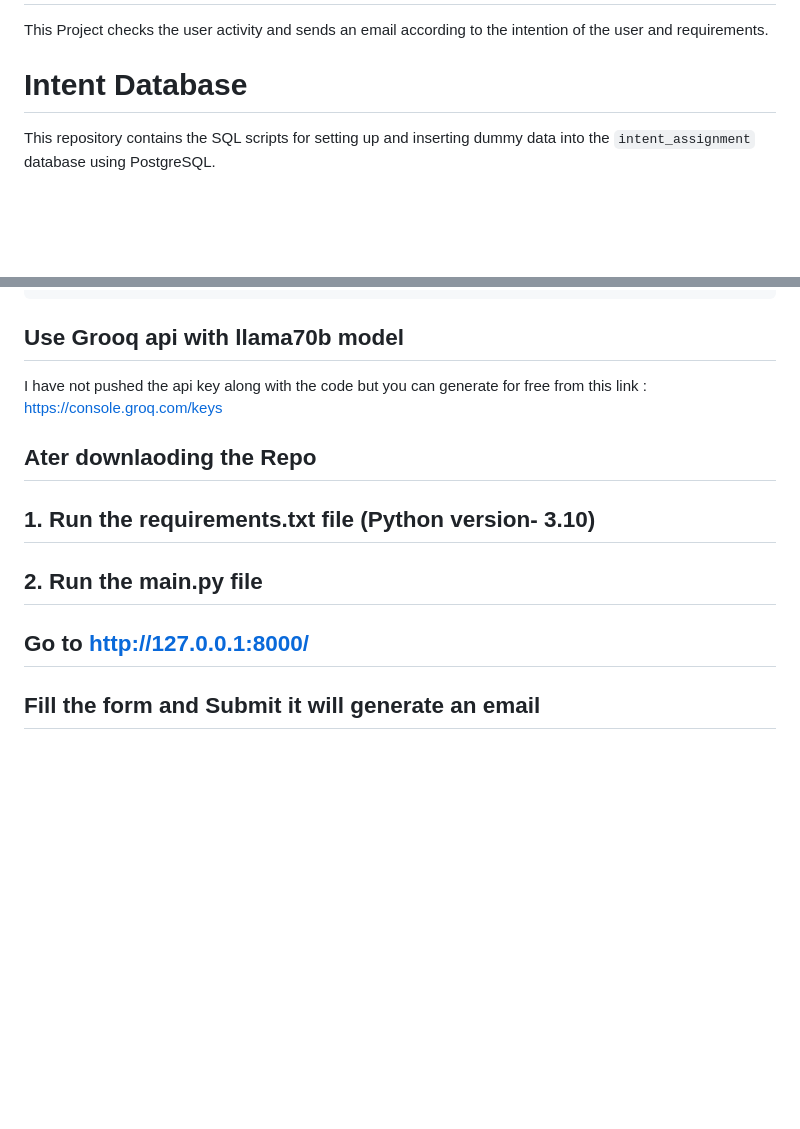
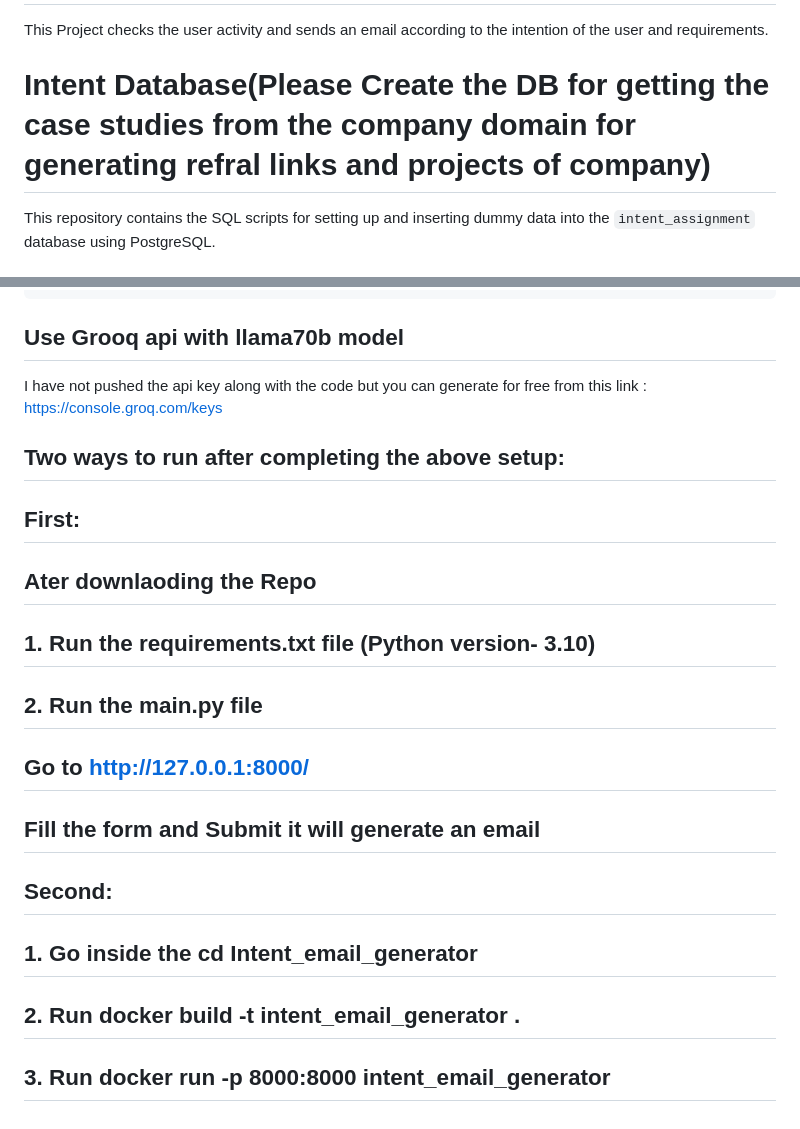
Before and after one commit to DevB24/Intent_email_generator, a Markdown page: README.md, 2 parts joined by grey strips. GitHub-like rendering; blank space fills up the shorter version.

```diff
--- a/README.md
+++ b/README.md
@@ -1,7 +1,7 @@
 # Intent_email_generator
 This Project checks the user activity and sends an email according to the intention of the user and requirements.
 
-# Intent Database
+# Intent Database(Please Create the DB for getting the case studies from the company domain for generating refral links and projects of company)
 
 This repository contains the SQL scripts for setting up and inserting dummy data into the `intent_assignment` database using PostgreSQL.
 
@@ -70,8 +70,18 @@ I have not pushed the api key along with the code but you can generate for free
 
 
 
+## Two ways to run after completing the above setup:
+
+## First:
 ## Ater downlaoding the Repo
 ## 1. Run the requirements.txt file (Python version- 3.10)
 ## 2. Run the main.py file
 ## Go to http://127.0.0.1:8000/
 ## Fill the form and Submit it will generate an email
+
+
+## Second:
+
+## 1. Go inside the cd Intent_email_generator
+## 2. Run docker build -t intent_email_generator .
+## 3. Run docker run -p 8000:8000 intent_email_generator
```
